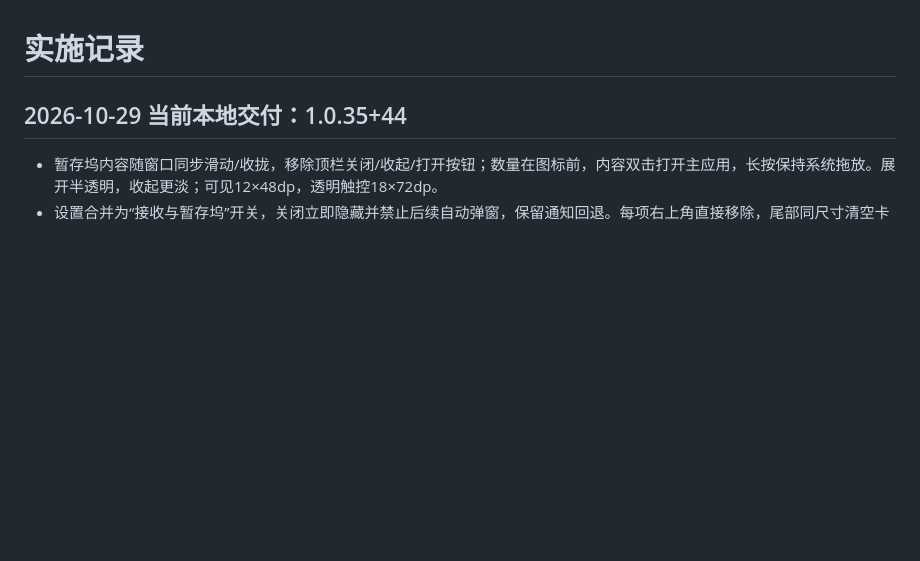
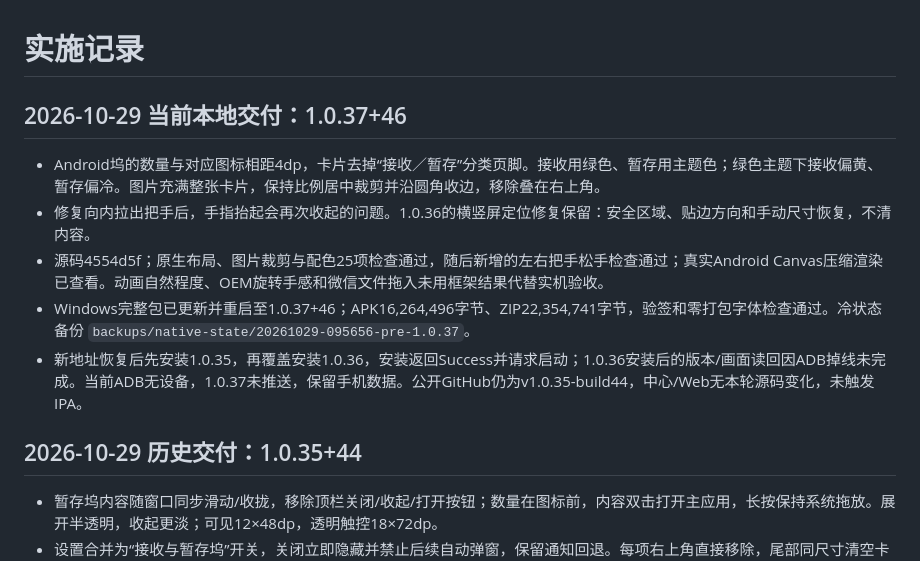
Before and after one commit to DongLanQwQ0/GlobalSend, a Markdown page: docs/PROGRESS.md, the part around the change. Drawn GitHub-style; blank space fills up the shorter version.

Commit message:
Record 1.0.37 local delivery and pending phone acceptance

```diff
--- a/docs/PROGRESS.md
+++ b/docs/PROGRESS.md
@@ -1,6 +1,14 @@
 # 实施记录
 
-## 2026-10-29 当前本地交付：1.0.35+44
+## 2026-10-29 当前本地交付：1.0.37+46
+
+- Android坞的数量与对应图标相距4dp，卡片去掉“接收／暂存”分类页脚。接收用绿色、暂存用主题色；绿色主题下接收偏黄、暂存偏冷。图片充满整张卡片，保持比例居中裁剪并沿圆角收边，移除叠在右上角。
+- 修复向内拉出把手后，手指抬起会再次收起的问题。1.0.36的横竖屏定位修复保留：安全区域、贴边方向和手动尺寸恢复，不清内容。
+- 源码4554d5f；原生布局、图片裁剪与配色25项检查通过，随后新增的左右把手松手检查通过；真实Android Canvas压缩渲染已查看。动画自然程度、OEM旋转手感和微信文件拖入未用框架结果代替实机验收。
+- Windows完整包已更新并重启至1.0.37+46；APK16,264,496字节、ZIP22,354,741字节，验签和零打包字体检查通过。冷状态备份 `backups/native-state/20261029-095656-pre-1.0.37`。
+- 新地址恢复后先安装1.0.35，再覆盖安装1.0.36，安装返回Success并请求启动；1.0.36安装后的版本/画面读回因ADB掉线未完成。当前ADB无设备，1.0.37未推送，保留手机数据。公开GitHub仍为v1.0.35-build44，中心/Web无本轮源码变化，未触发IPA。
+
+## 2026-10-29 历史交付：1.0.35+44
 
 - 暂存坞内容随窗口同步滑动/收拢，移除顶栏关闭/收起/打开按钮；数量在图标前，内容双击打开主应用，长按保持系统拖放。展开半透明，收起更淡；可见12×48dp，透明触控18×72dp。
 - 设置合并为“接收与暂存坞”开关，关闭立即隐藏并禁止后续自动弹窗，保留通知回退。每项右上角直接移除，尾部同尺寸清空卡片；成功投放标红，3秒后清除引用，窗口隐藏后仍计时，轻点或新拖动取消整批移除。
```
Also changed, not shown: docs/UI_ACCEPTANCE.md (+1 -1 lines).
